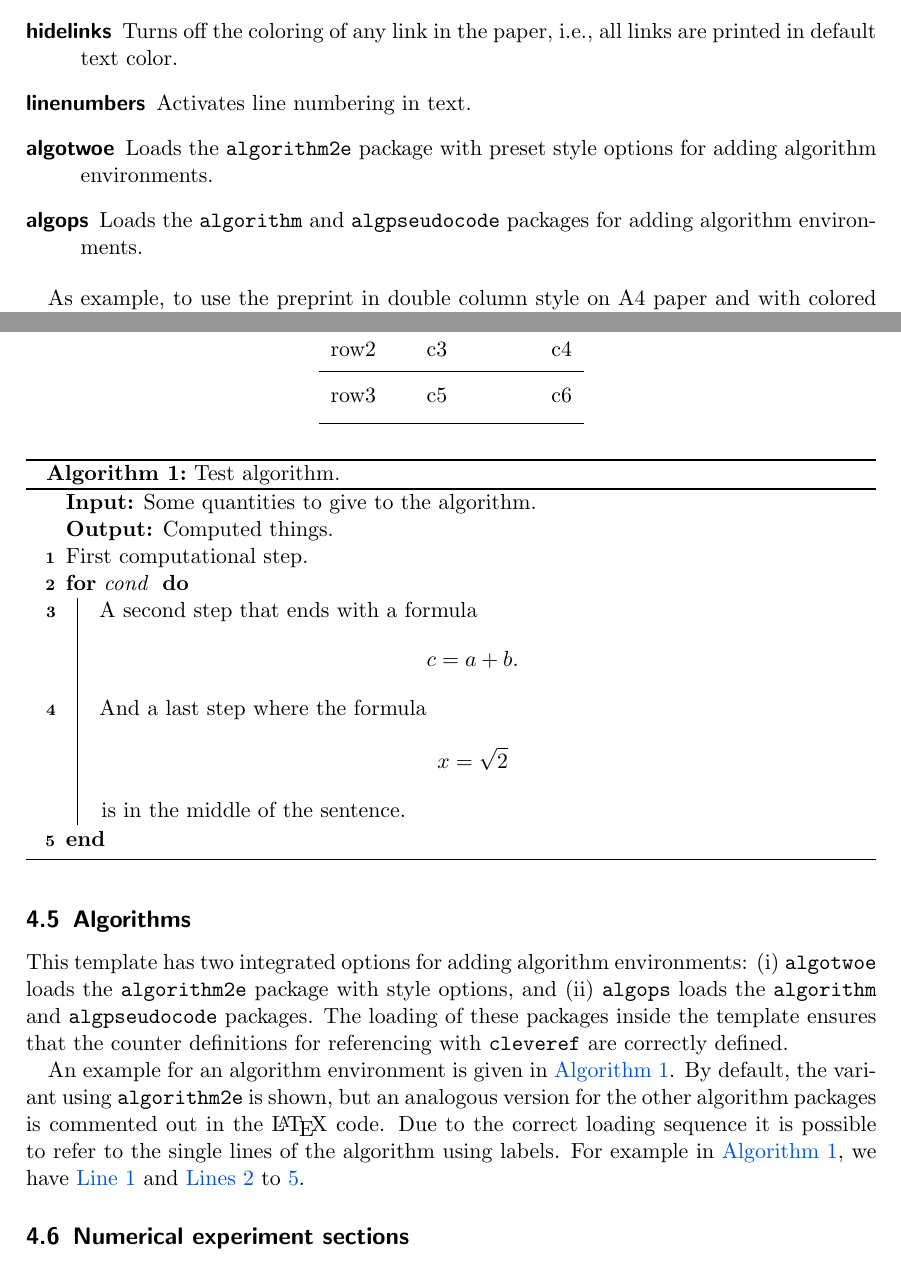
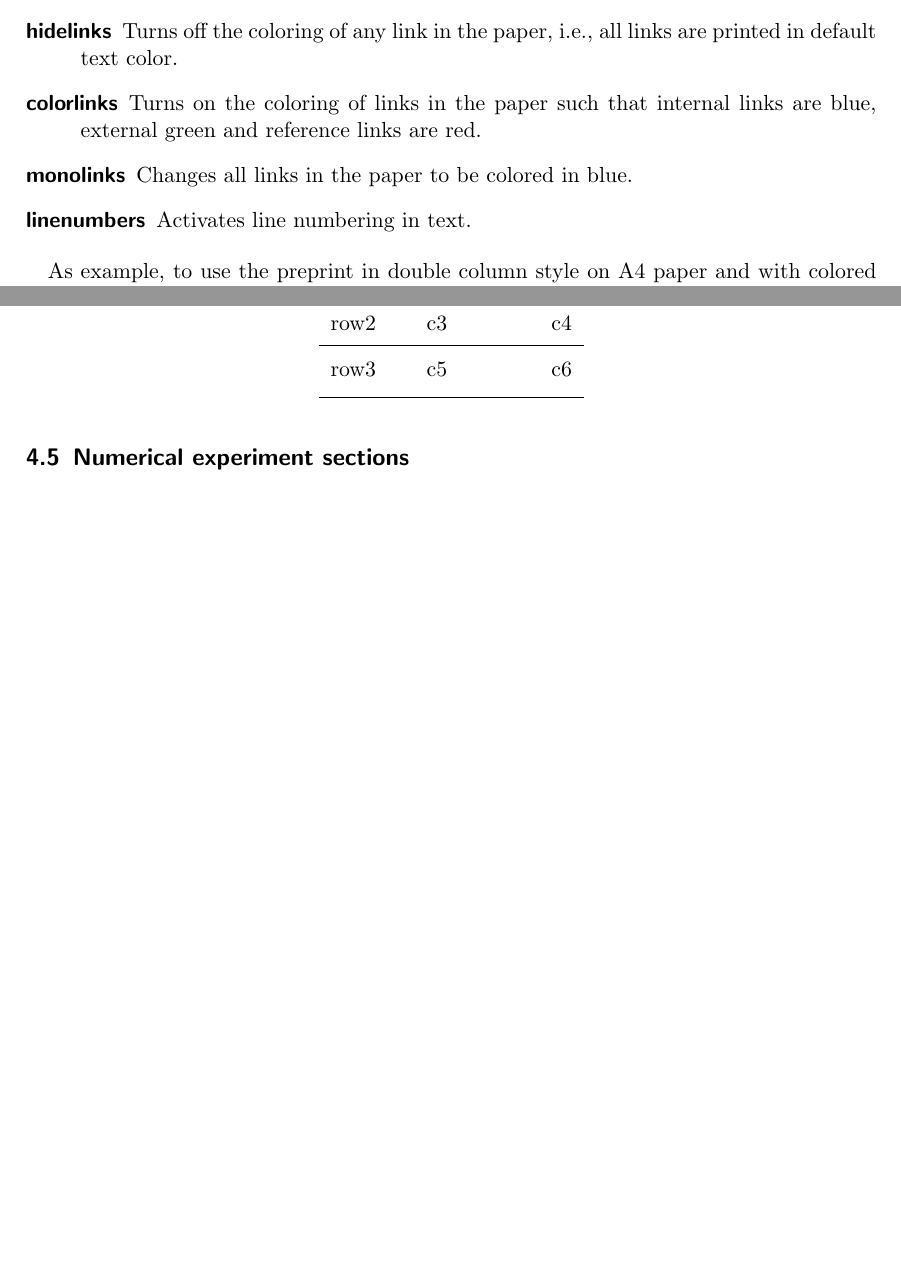
Before and after one commit to ninsteve/preprint-template, a LaTeX problem sheet (example.tex, which reads preprint.cls): two parts of pages 2 and 6 of 7 before the commit and two parts of pages 2 and 6 of 6 after it, joined at a grey line, cut so that both start at the same text, the shorter picture padded with empty space. The pictures show the PDF file example_onecolumn.pdf that the author committed with the source.

Commit message:
Updated algorithm handling and link color options.

```diff
--- a/example.tex
+++ b/example.tex
@@ -118,11 +118,10 @@ be given to the document class to change its behavior:
     \texttt{onecolumn} style is the default.
   \item[hidelinks] Turns off the coloring of any link in the paper, i.e., all
     links are printed in default text color.
+  \item[colorlinks] Turns on the coloring of links in the paper such that
+    internal links are blue, external green and reference links are red.
+  \item[monolinks] Changes all links in the paper to be colored in blue.
   \item[linenumbers] Activates line numbering in text.
-  \item[algotwoe] Loads the \texttt{algorithm2e} package with preset style
-    options for adding algorithm environments.
-  \item[algops] Loads the \texttt{algorithm} and \texttt{algpseudocode} packages
-    for adding algorithm environments.
 \end{description}
 
 As example, to use the preprint in double column style on A4 paper and with
@@ -407,86 +406,6 @@ Note that table captions should go above the actual table.
 
 %%%%%%%%%%%%%%%%%%%%%%%%%%%%%%%%%%%%%%%%%%%%%%%%%%%%%%%%%%%%%%%%%%%%%%%%%%%%%%%%
 
-\subsection{Algorithms}%
-\label{subsec:algorithms}
-
-This template has two integrated options for adding algorithm environments:
-(i) \texttt{algotwoe} loads the \texttt{algorithm2e} package with style
-options, and (ii) \texttt{algops} loads the \texttt{algorithm} and
-\texttt{algpseudocode} packages.
-The loading of these packages inside the template ensures that the counter
-definitions for referencing with \texttt{cleveref} are correctly defined.
-
-An example for an algorithm environment is given in \Cref{alg:test}.
-By default, the variant using \texttt{algorithm2e} is shown, but an analogous
-version for the other algorithm packages is commented out in the
-\LaTeX{} code.
-Due to the correct loading sequence it is possible to refer to the single
-lines of the algorithm using labels.
-For example in \Cref{alg:test}, we have \Cref{alg:line1} and
-\Cref{alg:line2,alg:line3,alg:line4,alg:line5}.
-
-\begin{algorithm}[t]
-  \SetAlgoHangIndent{1pt}
-  \DontPrintSemicolon
-  \caption{Test algorithm.}
-  \label{alg:test}
-
-  \KwIn{Some quantities to give to the algorithm.}
-  \KwOut{Computed things.}
-
-  First computational step.\;
-  \label{alg:line1}
-
-  \For{cond \label{alg:line2}}{
-    A second step that ends with a formula
-      \begin{equation*}
-        c = a + b.
-      \end{equation*}\vspace{-\baselineskip}\;
-      \label{alg:line3}
-
-    And a last step where the formula
-      \begin{equation*}
-        x = \sqrt{2}
-      \end{equation*}
-      is in the middle of the sentence.\;
-      \label{alg:line4}
-  } \label{alg:line5}
-\end{algorithm}
-
-%\begin{algorithm}
-%  \caption{Test algorithm.}
-%  \label{alg:test}
-%
-%  \hspace*{0\baselineskip}\textbf{Input:}~Some quantities to give to the
-%    algorithm.
-%
-%  \hspace*{0\baselineskip}\textbf{Output:}~Computed things.
-%
-%  \begin{algorithmic}[1]
-%    \State First computational step.
-%      \label{alg:line1}
-%
-%    \For{cond}
-%      \State A second step that ends with a formula
-%        \begin{equation*}
-%          c = a + b.
-%        \end{equation*}\vspace{-\baselineskip}\;
-%        \label{alg:line2}
-%
-%      \State And a last step where the formula
-%        \begin{equation*}
-%          x = \sqrt{2}
-%        \end{equation*}
-%        \hspace{\baselineskip}
-%        is in the middle of the sentence.
-%        \label{alg:line3}
-%    \EndFor
-%  \end{algorithmic}
-%\end{algorithm}
-
-%%%%%%%%%%%%%%%%%%%%%%%%%%%%%%%%%%%%%%%%%%%%%%%%%%%%%%%%%%%%%%%%%%%%%%%%%%%%%%%%
-
 \subsection{Numerical experiment sections}%
 \label{subsec:numexp}
 
--- a/preprint.cls
+++ b/preprint.cls
@@ -285,7 +279,3 @@
-  \RequirePackage{algorithm}
-  \RequirePackage{algpseudocode}
-\fi
-
 % Link packages.
 \RequirePackage{xcolor}
 
```
Also changed, not shown: example_onecolumn.pdf, example_twocolumn.pdf, example.tex (6 more changed lines), preprint.cls (43 more changed lines). Lines whose indentation alone changed are shown as unchanged.
